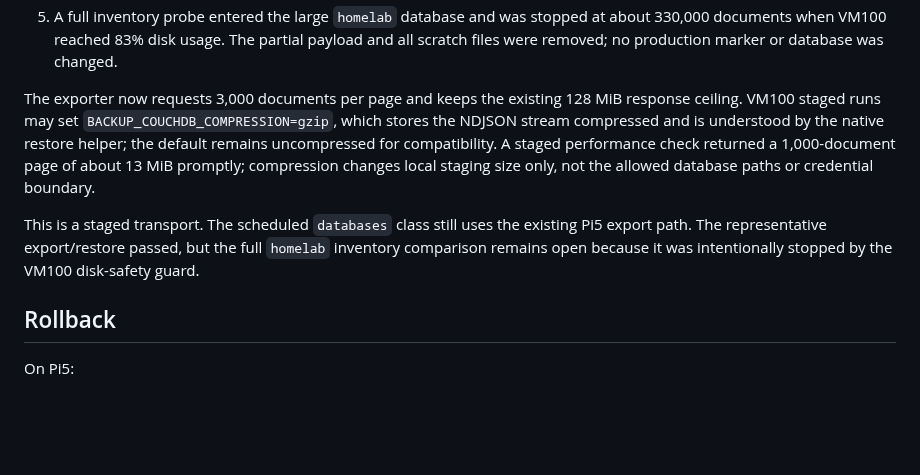
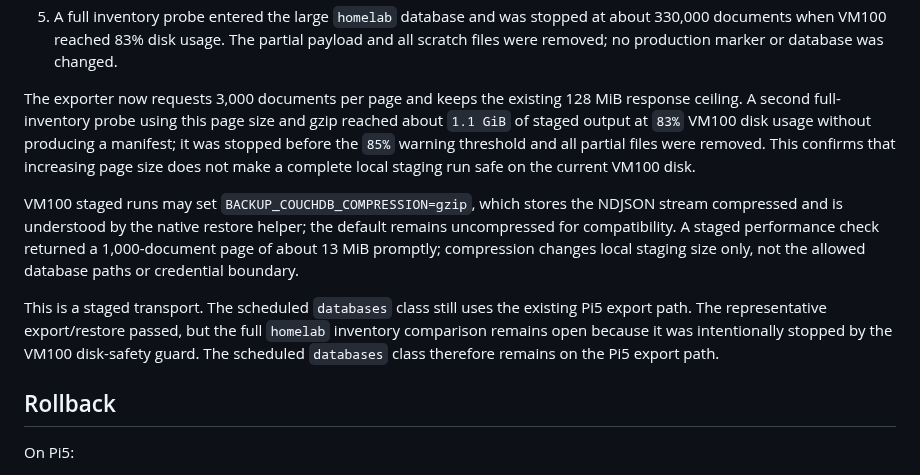
Before and after one commit to dungxbuif/Homelab, a Markdown page: docs/deployments/couchdb-backup-proxy-2026-10-21.md, the part around the change. Drawn GitHub-style; blank space fills up the shorter version.

```diff
--- a/docs/deployments/couchdb-backup-proxy-2026-10-21.md
+++ b/docs/deployments/couchdb-backup-proxy-2026-10-21.md
@@ -56,7 +56,14 @@ The deployment was verified from VM100:
    database was changed.
 
 The exporter now requests 3,000 documents per page and keeps the existing
-128 MiB response ceiling. VM100 staged runs may set
+128 MiB response ceiling. A second full-inventory probe using this page size
+and gzip reached about `1.1 GiB` of staged output at `83%` VM100 disk usage
+without producing a manifest; it was stopped before the `85%` warning
+threshold and all partial files were removed. This confirms that increasing
+page size does not make a complete local staging run safe on the current
+VM100 disk.
+
+VM100 staged runs may set
 `BACKUP_COUCHDB_COMPRESSION=gzip`, which stores the NDJSON stream compressed
 and is understood by the native restore helper; the default remains
 uncompressed for compatibility. A staged performance check returned a
@@ -66,7 +73,8 @@ staging size only, not the allowed database paths or credential boundary.
 This is a staged transport. The scheduled `databases` class still uses the
 existing Pi5 export path. The representative export/restore passed, but the
 full `homelab` inventory comparison remains open because it was intentionally
-stopped by the VM100 disk-safety guard.
+stopped by the VM100 disk-safety guard. The scheduled `databases` class
+therefore remains on the Pi5 export path.
 
 ## Rollback
 
```
Also changed, not shown: docs/LOG.md (+7 -0 lines), docs/deployments/backup-native-pull-transport-2026-10-21.md (+4 -2 lines).
